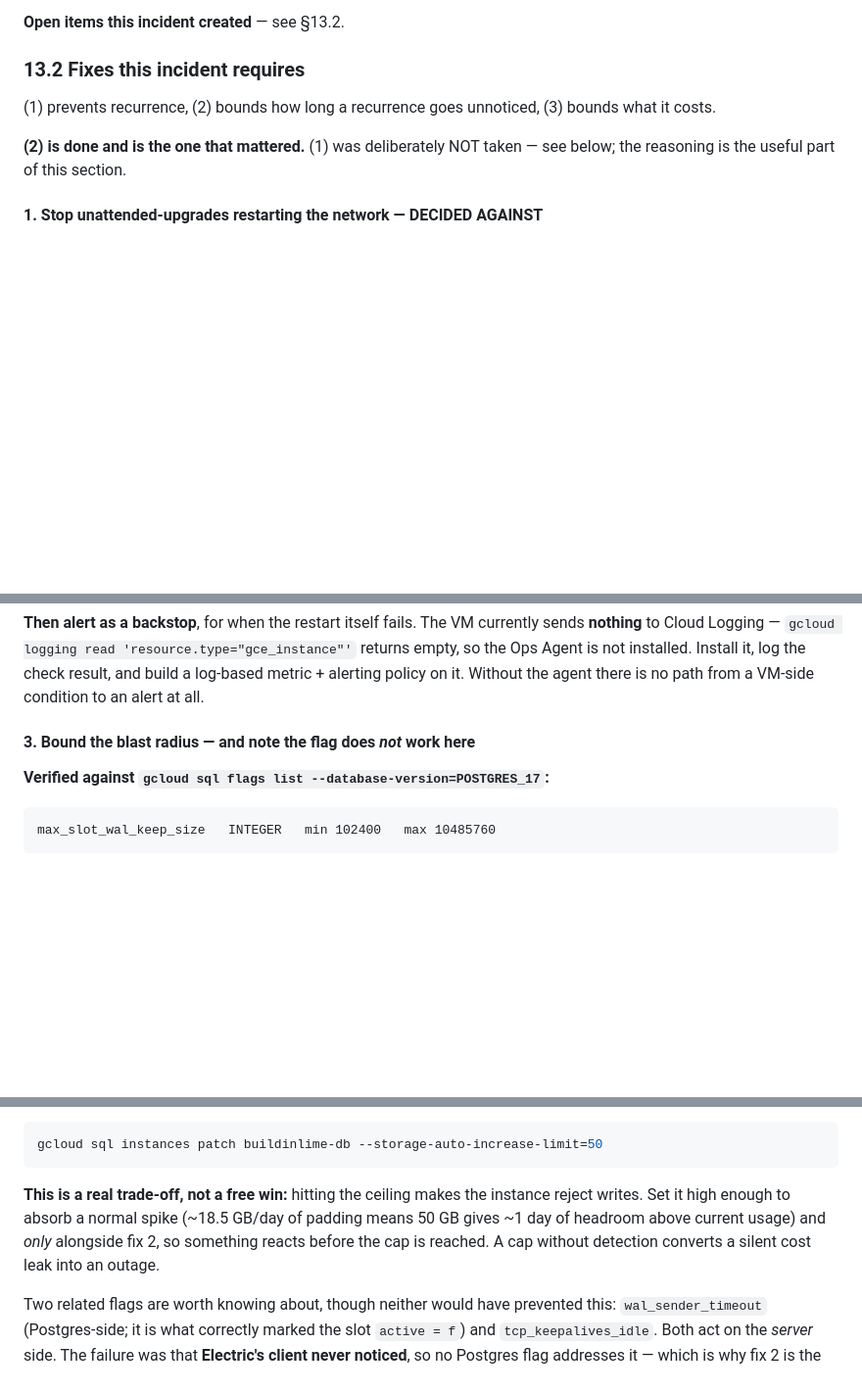
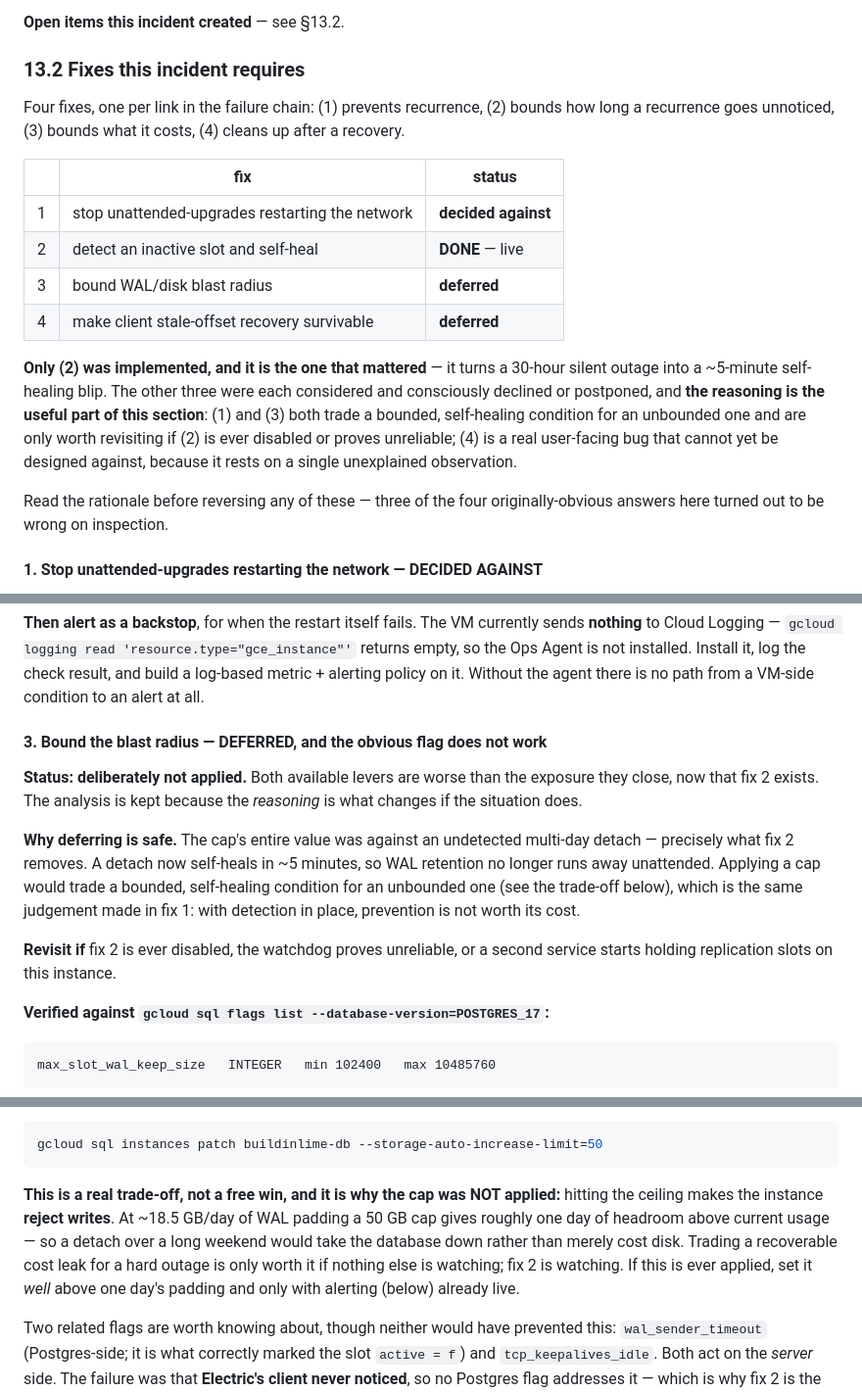
Before and after one commit to Pardhu448/buildinlime-app, a Markdown page: agentGuides/deploymentPlan.md, 3 parts joined by grey strips. Shown at 98% size. Drawn GitHub-style; blank space fills up the shorter version.

Commit message:
docs(deploy): defer §13.2 fix 3 and add a status table for all four
Fix 3 (bound the WAL/disk blast radius) joins fix 1 and fix 4 as consciously
NOT applied, for the same reason fix 1 was declined: with fix 2 watching, it
trades a bounded, self-healing condition for an unbounded one.

The cap's entire value was against an undetected multi-day detach, which is
exactly what fix 2 removes. And the trade-off is worse than the exposure --
hitting a storageAutoResizeLimit makes the instance REJECT WRITES, and at
~18.5 GB/day of WAL padding a 50 GB cap is only about one day of headroom, so a
detach over a long weekend would take the database down rather than merely cost
disk. The other lever, max_slot_wal_keep_size, is unusable regardless: Cloud
SQL's minimum is 100 GB against a 31 GB disk.

Also adds a status table to the §13.2 preamble so a reader sees at a glance that
only fix 2 shipped, and a pointer to read the rationale before reversing any of
the other three -- three of the four originally-obvious answers in this section
turned out to be wrong on inspection.

Co-Authored-By: Claude Opus 5 <noreply@anthropic.com>
Claude-Session: https://claude.ai/code/session_01BzFXLvAdGTqEMDcGxKLAFw

````diff
--- a/agentGuides/deploymentPlan.md
+++ b/agentGuides/deploymentPlan.md
@@ -1464,11 +1464,27 @@ a restart is not sufficient.**
 
 ### 13.2 Fixes this incident requires
 
-(1) prevents recurrence, (2) bounds how long a recurrence goes unnoticed, (3) bounds
-what it costs.
-
-**(2) is done and is the one that mattered.** (1) was deliberately NOT taken — see
-below; the reasoning is the useful part of this section.
+Four fixes, one per link in the failure chain: (1) prevents recurrence, (2) bounds how
+long a recurrence goes unnoticed, (3) bounds what it costs, (4) cleans up after a
+recovery.
+
+| | fix | status |
+|---|---|---|
+| 1 | stop unattended-upgrades restarting the network | **decided against** |
+| 2 | detect an inactive slot and self-heal | **DONE** — live |
+| 3 | bound WAL/disk blast radius | **deferred** |
+| 4 | make client stale-offset recovery survivable | **deferred** |
+
+**Only (2) was implemented, and it is the one that mattered** — it turns a 30-hour
+silent outage into a ~5-minute self-healing blip. The other three were each considered
+and consciously declined or postponed, and **the reasoning is the useful part of this
+section**: (1) and (3) both trade a bounded, self-healing condition for an unbounded one
+and are only worth revisiting if (2) is ever disabled or proves unreliable; (4) is a real
+user-facing bug that cannot yet be designed against, because it rests on a single
+unexplained observation.
+
+Read the rationale before reversing any of these — three of the four originally-obvious
+answers here turned out to be wrong on inspection.
 
 #### 1. Stop unattended-upgrades restarting the network — DECIDED AGAINST
 
@@ -1608,7 +1624,20 @@ returns empty, so the Ops Agent is not installed. Install it, log the check resu
 build a log-based metric + alerting policy on it. Without the agent there is no path
 from a VM-side condition to an alert at all.
 
-#### 3. Bound the blast radius — and note the flag does *not* work here
+#### 3. Bound the blast radius — DEFERRED, and the obvious flag does not work
+
+**Status: deliberately not applied.** Both available levers are worse than the exposure
+they close, now that fix 2 exists. The analysis is kept because the *reasoning* is what
+changes if the situation does.
+
+**Why deferring is safe.** The cap's entire value was against an undetected multi-day
+detach — precisely what fix 2 removes. A detach now self-heals in ~5 minutes, so WAL
+retention no longer runs away unattended. Applying a cap would trade a bounded,
+self-healing condition for an unbounded one (see the trade-off below), which is the same
+judgement made in fix 1: with detection in place, prevention is not worth its cost.
+
+**Revisit if** fix 2 is ever disabled, the watchdog proves unreliable, or a second
+service starts holding replication slots on this instance.
 
 **Verified against `gcloud sql flags list --database-version=POSTGRES_17`:**
 
@@ -1630,11 +1659,13 @@ is now permanently 31 GB:
 gcloud sql instances patch buildinlime-db --storage-auto-increase-limit=50
 ```
 
-**This is a real trade-off, not a free win:** hitting the ceiling makes the instance
-reject writes. Set it high enough to absorb a normal spike (~18.5 GB/day of padding
-means 50 GB gives ~1 day of headroom above current usage) and *only* alongside fix 2, so
-something reacts before the cap is reached. A cap without detection converts a silent
-cost leak into an outage.
+**This is a real trade-off, not a free win, and it is why the cap was NOT applied:**
+hitting the ceiling makes the instance **reject writes**. At ~18.5 GB/day of WAL padding
+a 50 GB cap gives roughly one day of headroom above current usage — so a detach over a
+long weekend would take the database down rather than merely cost disk. Trading a
+recoverable cost leak for a hard outage is only worth it if nothing else is watching;
+fix 2 is watching. If this is ever applied, set it *well* above one day's padding and
+only with alerting (below) already live.
 
 Two related flags are worth knowing about, though neither would have prevented this:
 `wal_sender_timeout` (Postgres-side; it is what correctly marked the slot `active = f`)
````
